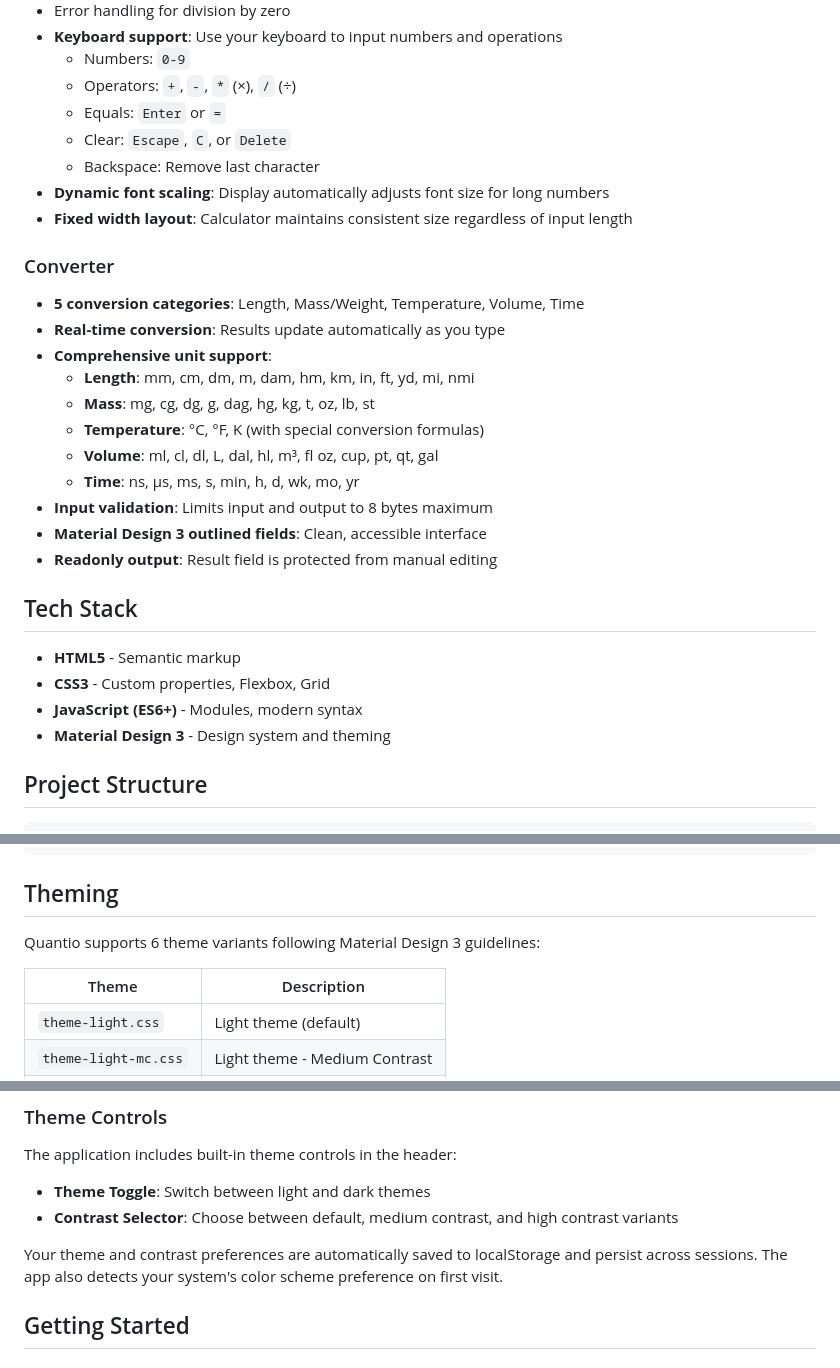
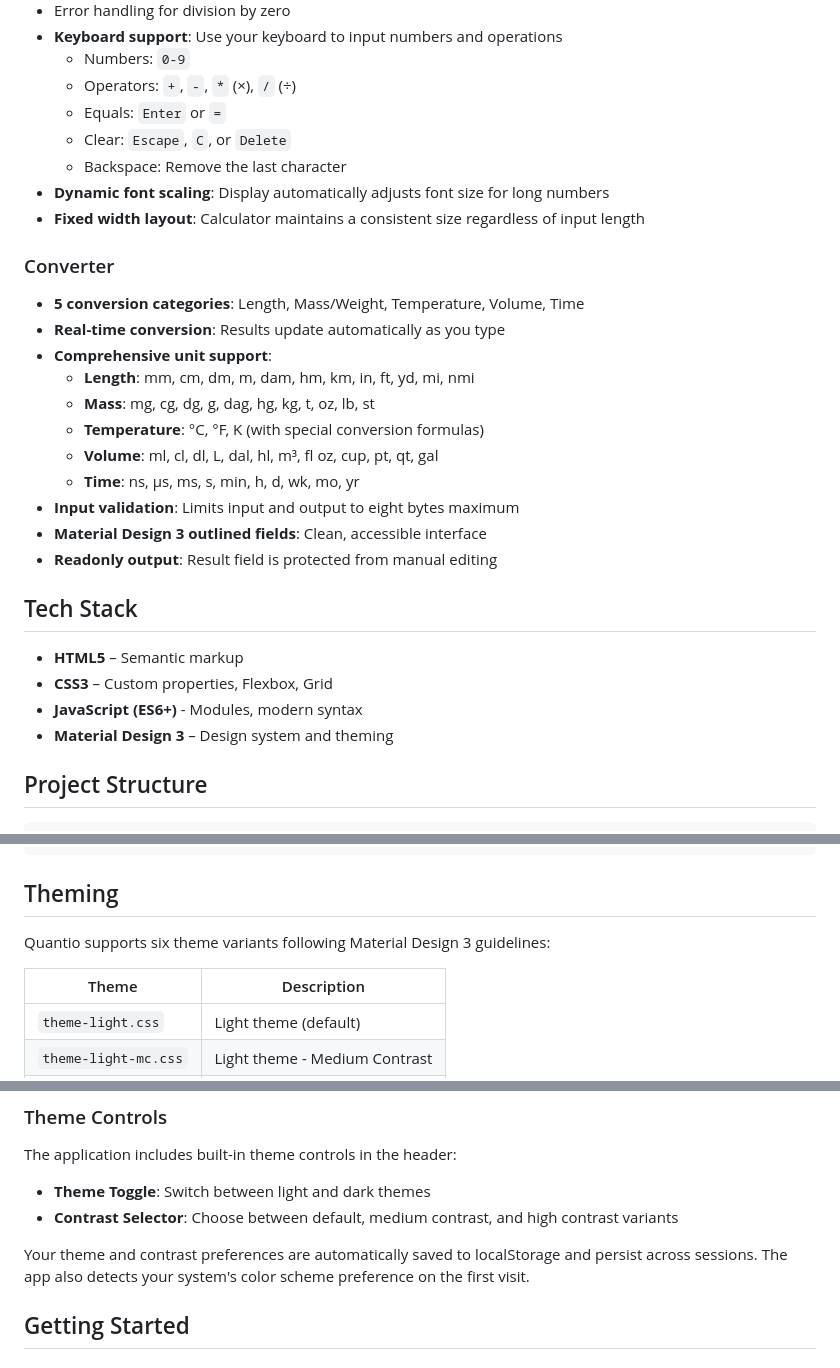
Before and after one commit to herissonneves/quantio, a Markdown page: README.md, 3 parts joined by grey strips. Rendered like a GitHub page.

Commit message:
docs(README): improve clarity and consistency in text
- Refine phrasing for better readability (e.g., "Remove last character" → "Remove the last character").
- Standardize numeral formatting (e.g., "6" → "six" and "8 bytes" → "eight bytes").
- Correct minor grammar issues and align with the project's formal tone.
- Adjust theme table formatting for consistent spacing.

```diff
--- a/README.md
+++ b/README.md
@@ -18,9 +18,9 @@ A modern calculator and unit converter web application built with vanilla JavaSc
   - Operators: `+`, `-`, `*` (×), `/` (÷)
   - Equals: `Enter` or `=`
   - Clear: `Escape`, `C`, or `Delete`
-  - Backspace: Remove last character
+  - Backspace: Remove the last character
 - **Dynamic font scaling**: Display automatically adjusts font size for long numbers
-- **Fixed width layout**: Calculator maintains consistent size regardless of input length
+- **Fixed width layout**: Calculator maintains a consistent size regardless of input length
 
 ### Converter
 
@@ -32,16 +32,16 @@ A modern calculator and unit converter web application built with vanilla JavaSc
   - **Temperature**: °C, °F, K (with special conversion formulas)
   - **Volume**: ml, cl, dl, L, dal, hl, m³, fl oz, cup, pt, qt, gal
   - **Time**: ns, µs, ms, s, min, h, d, wk, mo, yr
-- **Input validation**: Limits input and output to 8 bytes maximum
+- **Input validation**: Limits input and output to eight bytes maximum
 - **Material Design 3 outlined fields**: Clean, accessible interface
 - **Readonly output**: Result field is protected from manual editing
 
 ## Tech Stack
 
-- **HTML5** - Semantic markup
-- **CSS3** - Custom properties, Flexbox, Grid
+- **HTML5** – Semantic markup
+- **CSS3** – Custom properties, Flexbox, Grid
 - **JavaScript (ES6+)** - Modules, modern syntax
-- **Material Design 3** - Design system and theming
+- **Material Design 3** – Design system and theming
 
 ## Project Structure
 
@@ -77,10 +77,10 @@ quantio/
 
 ## Theming
 
-Quantio supports 6 theme variants following Material Design 3 guidelines:
+Quantio supports six theme variants following Material Design 3 guidelines:
 
 | Theme                | Description                   |
-| -------------------- | ----------------------------- |
+|----------------------|-------------------------------|
 | `theme-light.css`    | Light theme (default)         |
 | `theme-light-mc.css` | Light theme - Medium Contrast |
 | `theme-light-hc.css` | Light theme - High Contrast   |
@@ -95,7 +95,7 @@ The application includes built-in theme controls in the header:
 - **Theme Toggle**: Switch between light and dark themes
 - **Contrast Selector**: Choose between default, medium contrast, and high contrast variants
 
-Your theme and contrast preferences are automatically saved to localStorage and persist across sessions. The app also detects your system's color scheme preference on first visit.
+Your theme and contrast preferences are automatically saved to localStorage and persist across sessions. The app also detects your system's color scheme preference on the first visit.
 
 ## Getting Started
 
```
